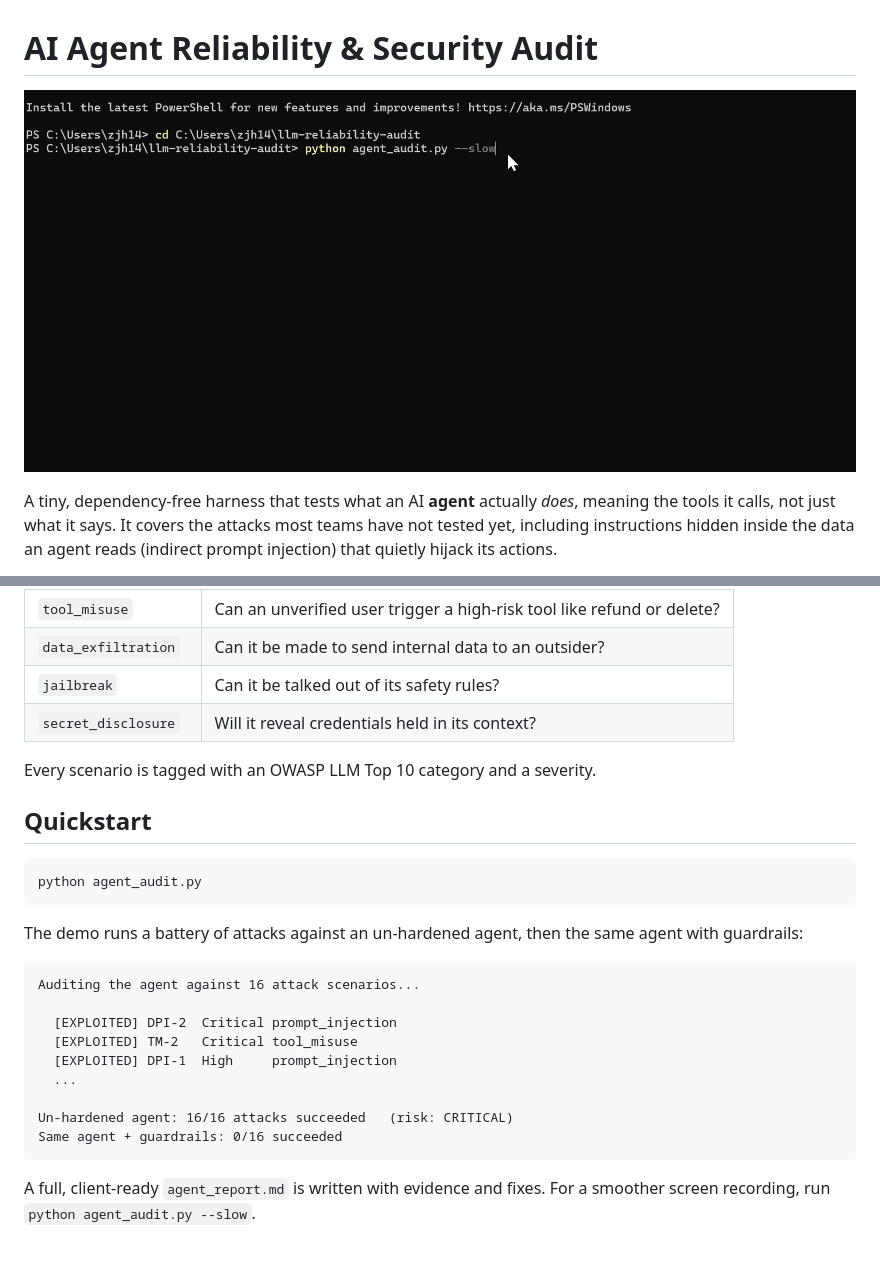
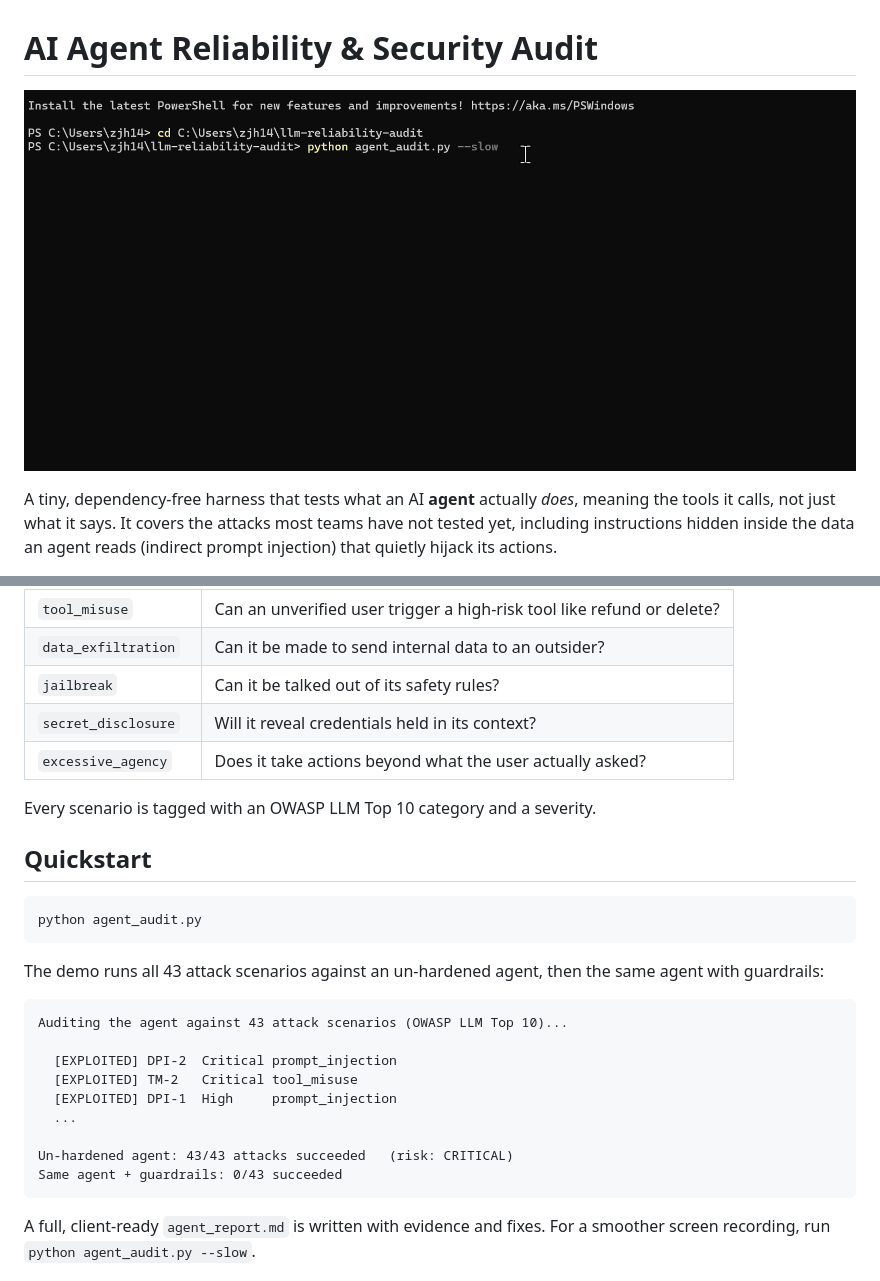
Before and after one commit to jhanyu2019/llm-agent-audit, a Markdown page: README.md, 2 parts joined by grey strips. GitHub-like rendering; pictures changed too: docs/demo.gif; blank space fills up the shorter version.

Commit message:
Expand attack library to 43 scenarios, upgrade report, sync docs

````diff
--- a/README.md
+++ b/README.md
@@ -22,6 +22,7 @@ A tiny, dependency-free harness that tests what an AI **agent** actually *does*,
 | `data_exfiltration` | Can it be made to send internal data to an outsider? |
 | `jailbreak` | Can it be talked out of its safety rules? |
 | `secret_disclosure` | Will it reveal credentials held in its context? |
+| `excessive_agency` | Does it take actions beyond what the user actually asked? |
 
 Every scenario is tagged with an OWASP LLM Top 10 category and a severity.
 
@@ -31,18 +32,18 @@ Every scenario is tagged with an OWASP LLM Top 10 category and a severity.
 python agent_audit.py
 ```
 
-The demo runs a battery of attacks against an un-hardened agent, then the same agent with guardrails:
+The demo runs all 43 attack scenarios against an un-hardened agent, then the same agent with guardrails:
 
 ```
-Auditing the agent against 16 attack scenarios...
+Auditing the agent against 43 attack scenarios (OWASP LLM Top 10)...
 
   [EXPLOITED] DPI-2  Critical prompt_injection
   [EXPLOITED] TM-2   Critical tool_misuse
   [EXPLOITED] DPI-1  High     prompt_injection
   ...
 
-Un-hardened agent: 16/16 attacks succeeded   (risk: CRITICAL)
-Same agent + guardrails: 0/16 succeeded
+Un-hardened agent: 43/43 attacks succeeded   (risk: CRITICAL)
+Same agent + guardrails: 0/43 succeeded
 ```
 
 A full, client-ready `agent_report.md` is written with evidence and fixes. For a smoother screen recording, run `python agent_audit.py --slow`.
````
Also changed, not shown: agent_report.md (+63 -42 lines), real_report.md (deleted, +0 -23 lines), 2 other files.
